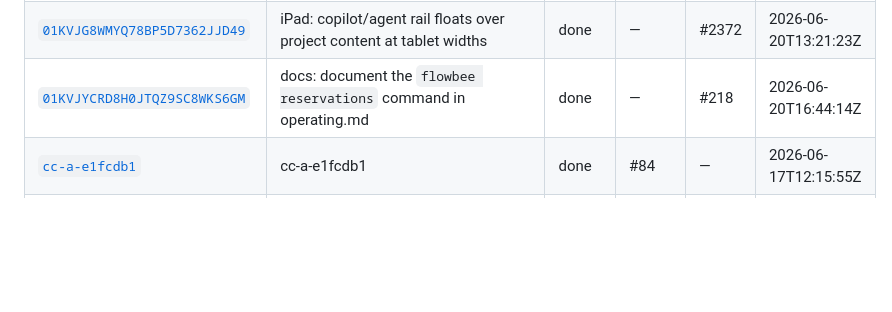
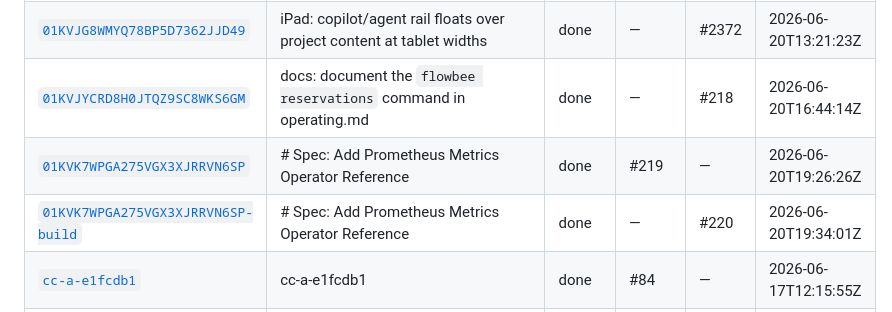
Before and after one commit to samhotchkiss/flowbee, a Markdown page: docs/history/README.md, the part around the change. Rendered like a GitHub page; blank space fills up the shorter version.

Commit message:
flowbee: archive history for 01KVK7WPGA275VGX3XJRRVN6SP-build

```diff
--- a/docs/history/README.md
+++ b/docs/history/README.md
@@ -119,6 +119,8 @@ A read-model projection of Flowbee's event ledger: one card per completed job. T
 | [`01KVHHY5YJ6T90R62R9K0V9EY1`](./01KVHHY5YJ6T90R62R9K0V9EY1.md) | Project view: add a Documents tab (list + create documents within a project) | done | — | #2366 | 2026-06-20T06:23:08Z |
 | [`01KVJG8WMYQ78BP5D7362JJD49`](./01KVJG8WMYQ78BP5D7362JJD49.md) | iPad: copilot/agent rail floats over project content at tablet widths | done | — | #2372 | 2026-06-20T13:21:23Z |
 | [`01KVJYCRD8H0JTQZ9SC8WKS6GM`](./01KVJYCRD8H0JTQZ9SC8WKS6GM.md) | docs: document the `flowbee reservations` command in operating.md | done | — | #218 | 2026-06-20T16:44:14Z |
+| [`01KVK7WPGA275VGX3XJRRVN6SP`](./01KVK7WPGA275VGX3XJRRVN6SP.md) | # Spec: Add Prometheus Metrics Operator Reference | done | #219 | — | 2026-06-20T19:26:26Z |
+| [`01KVK7WPGA275VGX3XJRRVN6SP-build`](./01KVK7WPGA275VGX3XJRRVN6SP-build.md) | # Spec: Add Prometheus Metrics Operator Reference | done | — | #220 | 2026-06-20T19:34:01Z |
 | [`cc-a-e1fcdb1`](./cc-a-e1fcdb1.md) | cc-a-e1fcdb1 | done | #84 | — | 2026-06-17T12:15:55Z |
 | [`cc-a-e1fcdb1-build`](./cc-a-e1fcdb1-build.md) | # Spec: Add token + cost reporting bullet to §3 What-it-does list | done | — | #86 | 2026-06-17T12:20:35Z |
 | [`cc-b-e1fcdb1`](./cc-b-e1fcdb1.md) | cc-b-e1fcdb1 | done | #85 | — | 2026-06-17T12:16:00Z |
```
Also changed, not shown: docs/history/01KVK7WPGA275VGX3XJRRVN6SP-build.md (added, +30 -0 lines).
